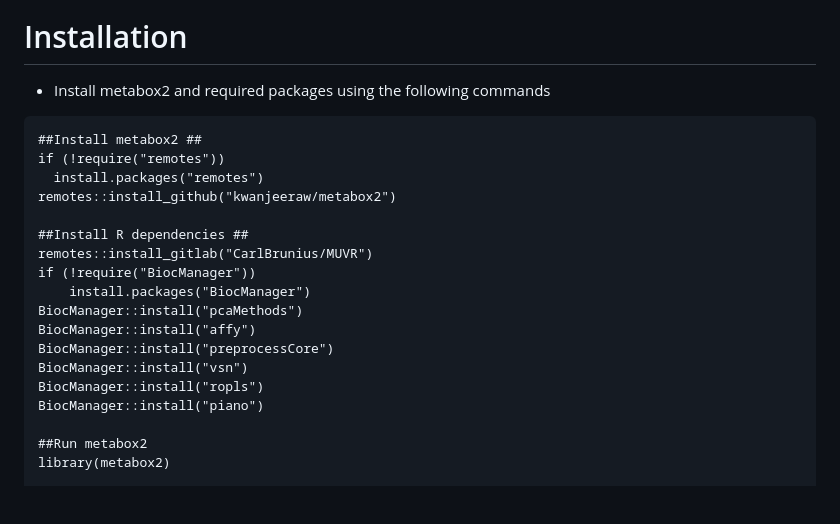
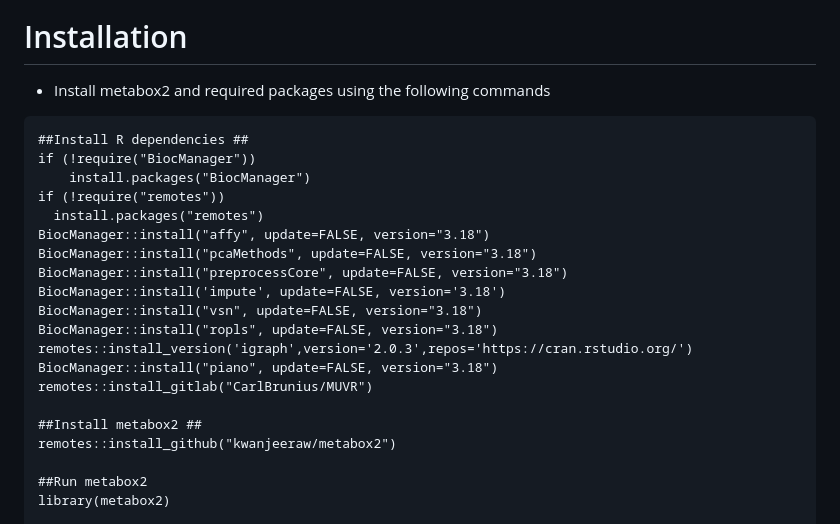
Before and after one commit to kwanjeeraw/metabox2, a Markdown page: README.md, the part around the change. Rendered like a GitHub page; blank space fills up the shorter version.

Commit message:
installation guide

````diff
--- a/README.md
+++ b/README.md
@@ -7,21 +7,23 @@ Installation
 ============
 * Install metabox2 and required packages using the following commands
 ```
-##Install metabox2 ##
+##Install R dependencies ##
+if (!require("BiocManager"))
+    install.packages("BiocManager")
 if (!require("remotes"))
   install.packages("remotes")
+BiocManager::install("affy", update=FALSE, version="3.18")
+BiocManager::install("pcaMethods", update=FALSE, version="3.18")
+BiocManager::install("preprocessCore", update=FALSE, version="3.18")
+BiocManager::install('impute', update=FALSE, version='3.18')
+BiocManager::install("vsn", update=FALSE, version="3.18")
+BiocManager::install("ropls", update=FALSE, version="3.18")
+remotes::install_version('igraph',version='2.0.3',repos='https://cran.rstudio.org/')
+BiocManager::install("piano", update=FALSE, version="3.18")
+remotes::install_gitlab("CarlBrunius/MUVR")
+
+##Install metabox2 ##
 remotes::install_github("kwanjeeraw/metabox2")
-
-##Install R dependencies ##
-remotes::install_gitlab("CarlBrunius/MUVR")
-if (!require("BiocManager"))
-    install.packages("BiocManager")
-BiocManager::install("pcaMethods")
-BiocManager::install("affy")
-BiocManager::install("preprocessCore")
-BiocManager::install("vsn")
-BiocManager::install("ropls")
-BiocManager::install("piano")
 
 ##Run metabox2
 library(metabox2)
````
